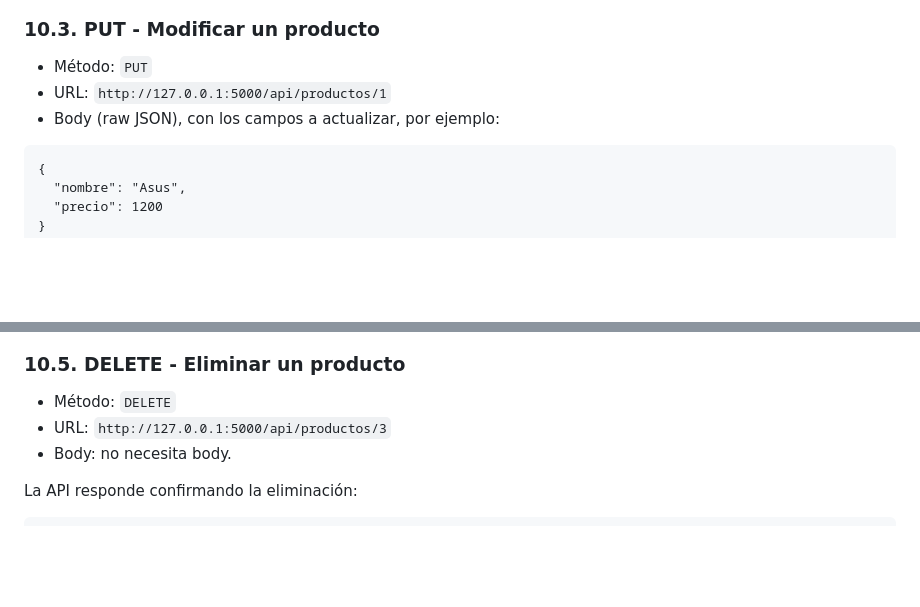
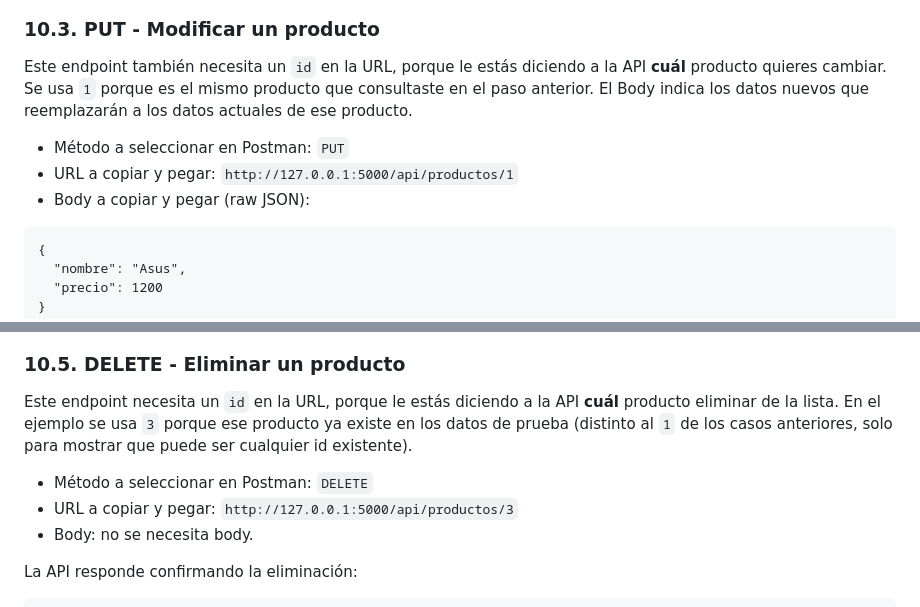
Before and after one commit to Daniel2007-Gnz/EJEMPLO-COMO-UTILIZAR-API, a Markdown page: README.md, 2 parts joined by grey strips. GitHub-like rendering; blank space fills up the shorter version.

````diff
--- a/README.md
+++ b/README.md
@@ -151,9 +170,11 @@ Puedes ir creando una pestaña nueva en Postman para cada uno de los siguientes
 
 ### 10.3. PUT - Modificar un producto
 
-- Método: `PUT`
-- URL: `http://127.0.0.1:5000/api/productos/1`
-- Body (raw JSON), con los campos a actualizar, por ejemplo:
+Este endpoint también necesita un `id` en la URL, porque le estás diciendo a la API **cuál** producto quieres cambiar. Se usa `1` porque es el mismo producto que consultaste en el paso anterior. El Body indica los datos nuevos que reemplazarán a los datos actuales de ese producto.
+
+- Método a seleccionar en Postman: `PUT`
+- URL a copiar y pegar: `http://127.0.0.1:5000/api/productos/1`
+- Body a copiar y pegar (raw JSON):
 
 ```
 {
@@ -183,9 +206,11 @@ La API responde con código `201 CREATED` y el producto creado, incluyendo su nu
 
 ### 10.5. DELETE - Eliminar un producto
 
-- Método: `DELETE`
-- URL: `http://127.0.0.1:5000/api/productos/3`
-- Body: no necesita body.
+Este endpoint necesita un `id` en la URL, porque le estás diciendo a la API **cuál** producto eliminar de la lista. En el ejemplo se usa `3` porque ese producto ya existe en los datos de prueba (distinto al `1` de los casos anteriores, solo para mostrar que puede ser cualquier id existente).
+
+- Método a seleccionar en Postman: `DELETE`
+- URL a copiar y pegar: `http://127.0.0.1:5000/api/productos/3`
+- Body: no se necesita body.
 
 La API responde confirmando la eliminación:
 
````
Also changed, not shown: other parts of README.md (+39 -18 lines).
